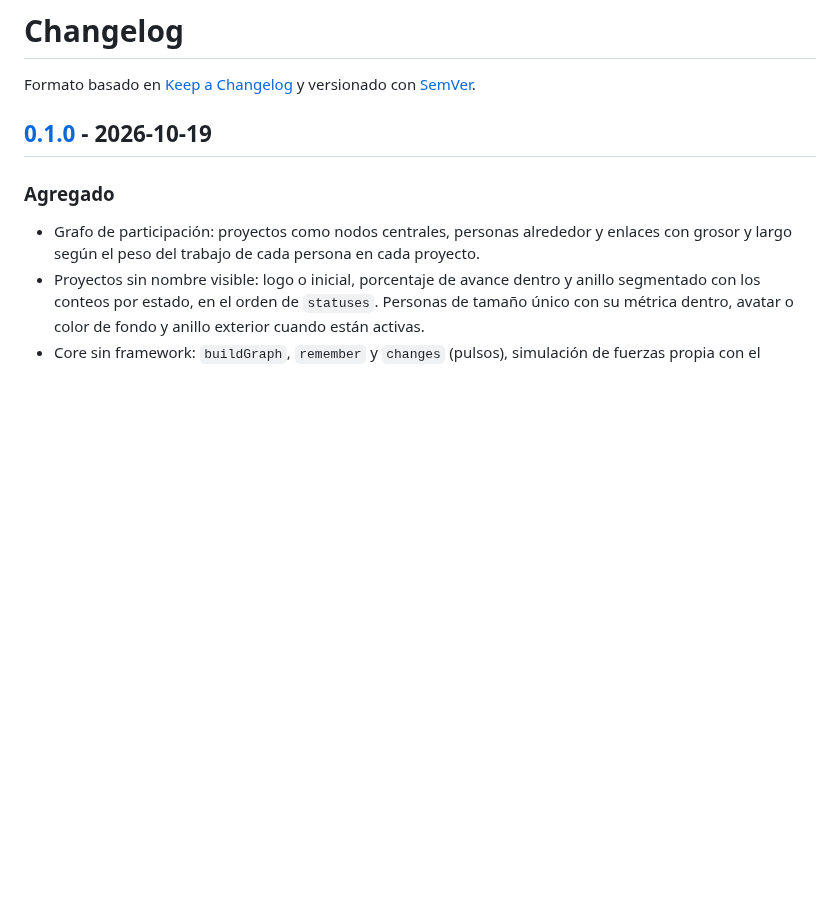
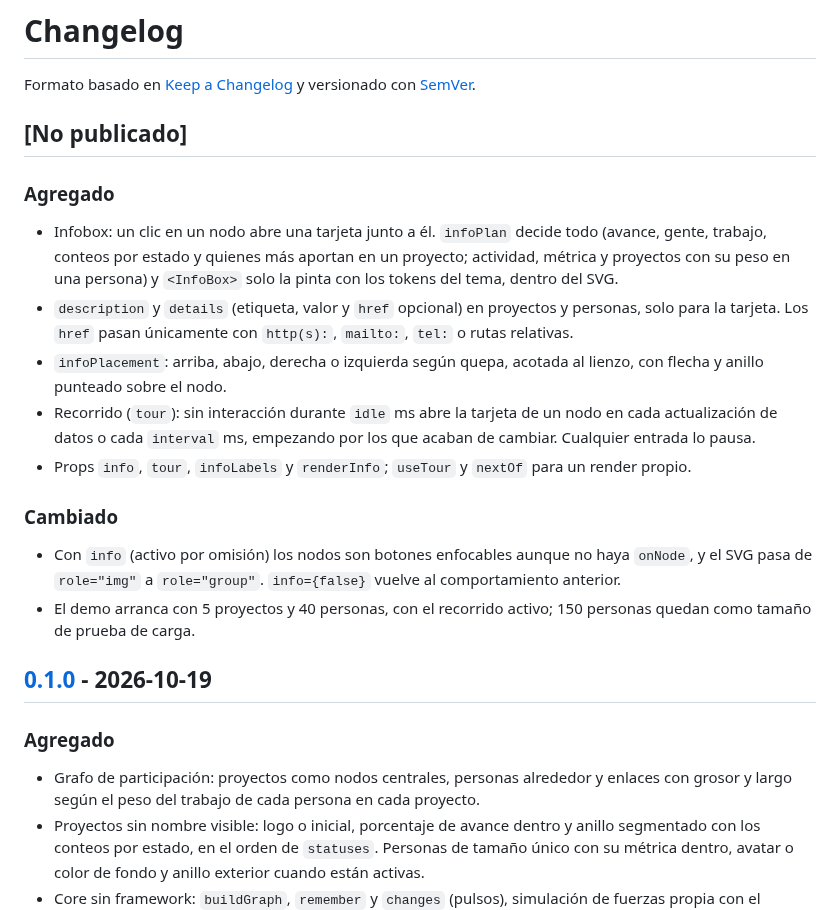
Before and after one commit to GHEgar/tequio, a Markdown page: docs/CHANGELOG.md, the part around the change. GitHub-like rendering; blank space fills up the shorter version.

```diff
--- a/docs/CHANGELOG.md
+++ b/docs/CHANGELOG.md
@@ -2,6 +2,29 @@
 
 Formato basado en [Keep a Changelog](https://keepachangelog.com/es-ES/1.1.0/) y versionado con
 [SemVer](https://semver.org/lang/es/).
+
+## [No publicado]
+
+### Agregado
+
+- Infobox: un clic en un nodo abre una tarjeta junto a él. `infoPlan` decide todo (avance, gente,
+  trabajo, conteos por estado y quienes más aportan en un proyecto; actividad, métrica y proyectos con
+  su peso en una persona) y `<InfoBox>` solo la pinta con los tokens del tema, dentro del SVG.
+- `description` y `details` (etiqueta, valor y `href` opcional) en proyectos y personas, solo para la
+  tarjeta. Los `href` pasan únicamente con `http(s):`, `mailto:`, `tel:` o rutas relativas.
+- `infoPlacement`: arriba, abajo, derecha o izquierda según quepa, acotada al lienzo, con flecha y
+  anillo punteado sobre el nodo.
+- Recorrido (`tour`): sin interacción durante `idle` ms abre la tarjeta de un nodo en cada
+  actualización de datos o cada `interval` ms, empezando por los que acaban de cambiar. Cualquier
+  entrada lo pausa.
+- Props `info`, `tour`, `infoLabels` y `renderInfo`; `useTour` y `nextOf` para un render propio.
+
+### Cambiado
+
+- Con `info` (activo por omisión) los nodos son botones enfocables aunque no haya `onNode`, y el SVG
+  pasa de `role="img"` a `role="group"`. `info={false}` vuelve al comportamiento anterior.
+- El demo arranca con 5 proyectos y 40 personas, con el recorrido activo; 150 personas quedan como
+  tamaño de prueba de carga.
 
 ## [0.1.0] - 2026-10-19
 
```
Also changed, not shown: README.md (+32 -5 lines), .github/assets/demo.gif.
